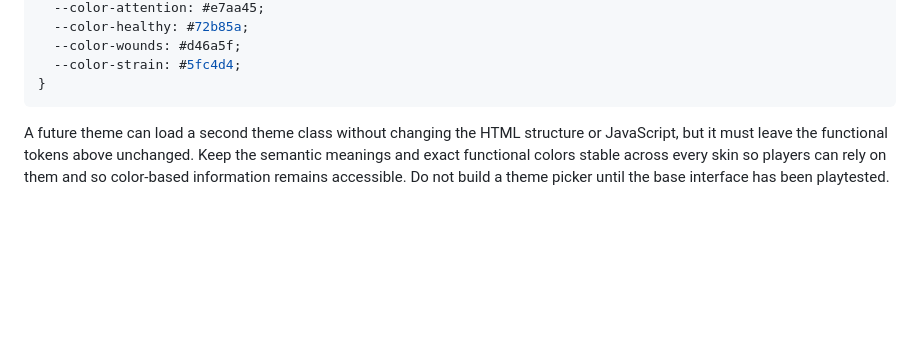
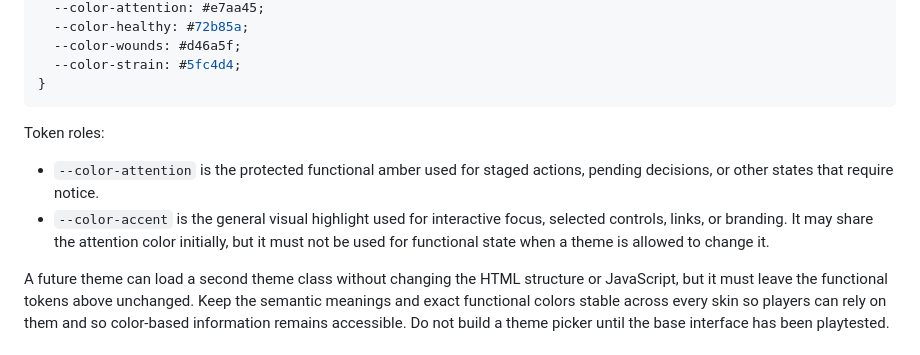
Before and after one commit to raworre/geminisys, a Markdown page: docs/FE_LLD.md, the part around the change. GitHub-like rendering; blank space fills up the shorter version.

Commit message:
docs(lld): updated functional/accent color specs

````diff
--- a/docs/FE_LLD.md
+++ b/docs/FE_LLD.md
@@ -146,6 +146,11 @@ For example:
   --color-strain: #5fc4d4;
 }
 ```
+
+Token roles:
+
+- `--color-attention` is the protected functional amber used for staged actions, pending decisions, or other states that require notice.
+- `--color-accent` is the general visual highlight used for interactive focus, selected controls, links, or branding. It may share the attention color initially, but it must not be used for functional state when a theme is allowed to change it.
 
 A future theme can load a second theme class without changing the HTML structure or JavaScript, but it must leave the functional tokens above unchanged. Keep the semantic meanings and exact functional colors stable across every skin so players can rely on them and so color-based information remains accessible. Do not build a theme picker until the base interface has been playtested.
 
````
